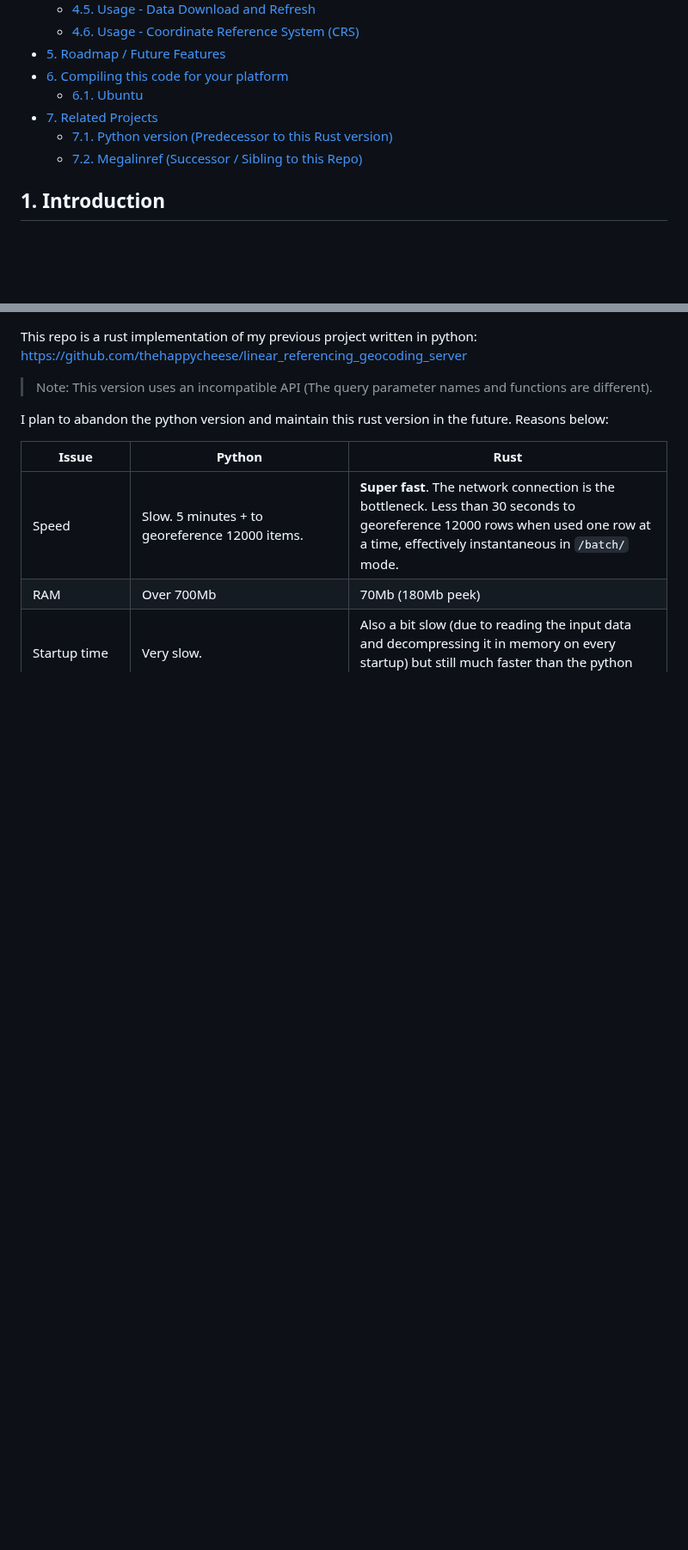
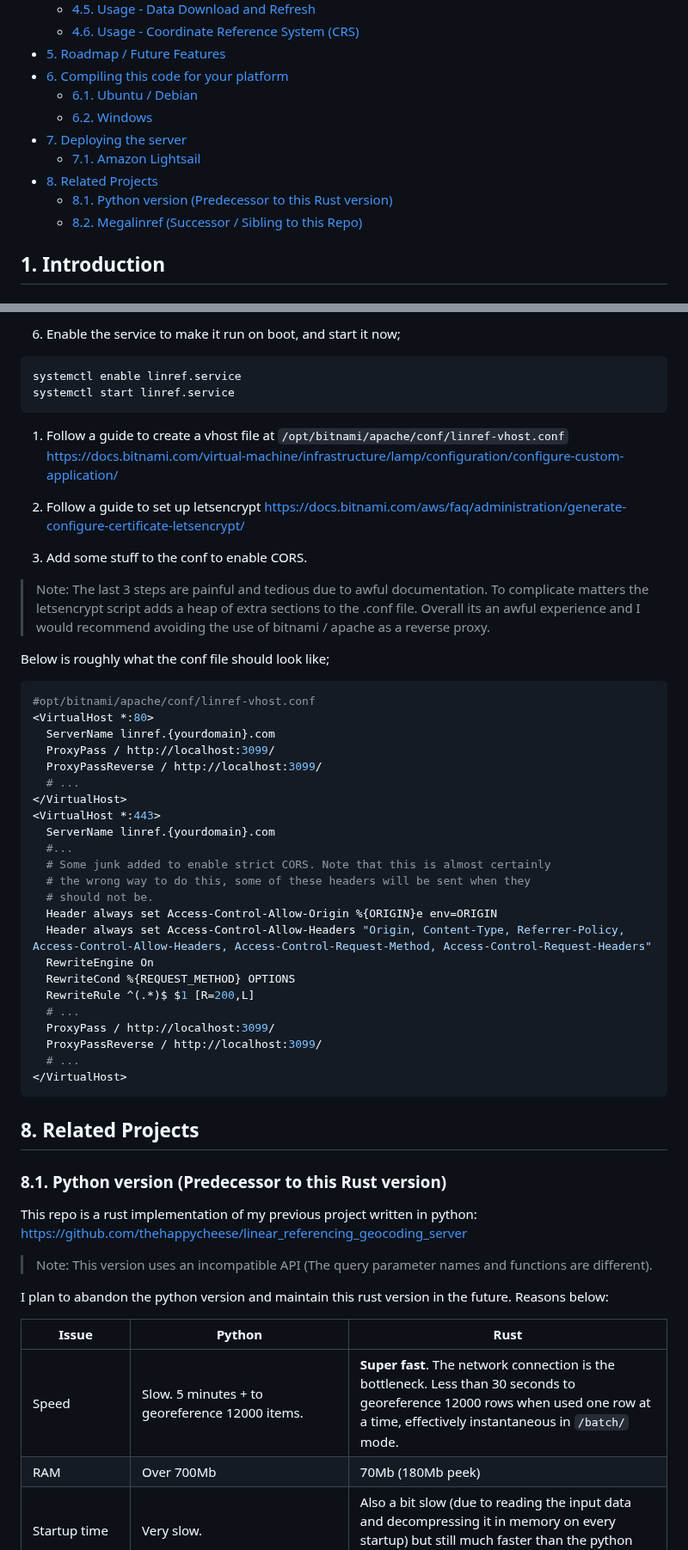
Before and after one commit to thehappycheese/nicklinref_rust, a Markdown page: README.md, 2 parts joined by grey strips. Shown at 86% size. Drawn GitHub-style; blank space fills up the shorter version.

````diff
--- a/README.md
+++ b/README.md
@@ -24,10 +24,13 @@
   - [4.6. Usage - Coordinate Reference System (CRS)](#46-usage---coordinate-reference-system-crs)
 - [5. Roadmap / Future Features](#5-roadmap--future-features)
 - [6. Compiling this code for your platform](#6-compiling-this-code-for-your-platform)
-  - [6.1. Ubuntu](#61-ubuntu)
-- [7. Related Projects](#7-related-projects)
-  - [7.1. Python version (Predecessor to this Rust version)](#71-python-version-predecessor-to-this-rust-version)
-  - [7.2. Megalinref (Successor / Sibling to this Repo)](#72-megalinref-successor--sibling-to-this-repo)
+  - [6.1. Ubuntu / Debian](#61-ubuntu--debian)
+  - [6.2. Windows](#62-windows)
+- [7. Deploying the server](#7-deploying-the-server)
+  - [7.1. Amazon Lightsail](#71-amazon-lightsail)
+- [8. Related Projects](#8-related-projects)
+  - [8.1. Python version (Predecessor to this Rust version)](#81-python-version-predecessor-to-this-rust-version)
+  - [8.2. Megalinref (Successor / Sibling to this Repo)](#82-megalinref-successor--sibling-to-this-repo)
 
 ## 1. Introduction
 
@@ -485,3 +555,52 @@ cargo run --release
+6. Enable the service to make it run on boot, and start it now;
+
+```bash
+systemctl enable linref.service
+systemctl start linref.service
+```
+
+1. Follow a guide to create a vhost file at `/opt/bitnami/apache/conf/linref-vhost.conf` <https://docs.bitnami.com/virtual-machine/infrastructure/lamp/configuration/configure-custom-application/>
+
+2. Follow a guide to set up letsencrypt <https://docs.bitnami.com/aws/faq/administration/generate-configure-certificate-letsencrypt/>
+
+3. Add some stuff to the conf to enable CORS.
+
+> Note: The last 3 steps are painful and tedious due to awful documentation. To
+> complicate matters the letsencrypt script adds a heap of extra sections to the
+> .conf file. Overall its an awful experience and I would recommend avoiding the
+> use of bitnami / apache as a reverse proxy.
+
+Below is roughly what the conf file should look like;
+
+```conf
+#opt/bitnami/apache/conf/linref-vhost.conf
+<VirtualHost *:80>
+  ServerName linref.{yourdomain}.com
+  ProxyPass / http://localhost:3099/
+  ProxyPassReverse / http://localhost:3099/
+  # ...
+</VirtualHost>
+<VirtualHost *:443>
+  ServerName linref.{yourdomain}.com
+  #...
+  # Some junk added to enable strict CORS. Note that this is almost certainly
+  # the wrong way to do this, some of these headers will be sent when they
+  # should not be.
+  Header always set Access-Control-Allow-Origin %{ORIGIN}e env=ORIGIN
+  Header always set Access-Control-Allow-Headers "Origin, Content-Type, Referrer-Policy, Access-Control-Allow-Headers, Access-Control-Request-Method, Access-Control-Request-Headers"
+  RewriteEngine On
+  RewriteCond %{REQUEST_METHOD} OPTIONS
+  RewriteRule ^(.*)$ $1 [R=200,L]
+  # ...
+  ProxyPass / http://localhost:3099/
+  ProxyPassReverse / http://localhost:3099/
+  # ...
+</VirtualHost>
+```
+
+## 8. Related Projects
+
+### 8.1. Python version (Predecessor to this Rust version)
 
 This repo is a rust implementation of my previous project written in python:
 <https://github.com/thehappycheese/linear_referencing_geocoding_server>
````
Also changed, not shown: other parts of README.md (+76 -9 lines).
